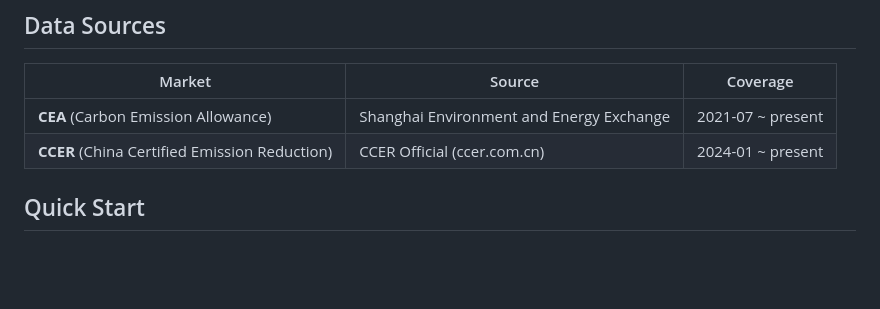
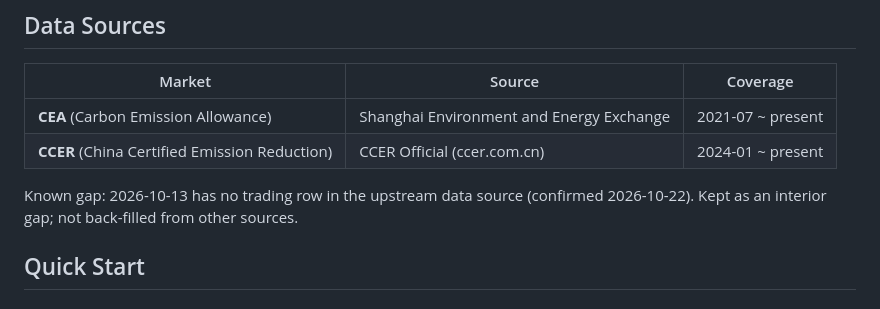
Before and after one commit to JIN-Z-pop/china-ets-mcp, a Markdown page: README.md, the part around the change. Rendered like a GitHub page; blank space fills up the shorter version.

Commit message:
docs: note known gap on 2026-10-13 in Data Sources
Co-Authored-By: Claude Sonnet 5.5 <noreply@anthropic.com>

```diff
--- a/README.md
+++ b/README.md
@@ -21,6 +21,8 @@ MCP server for China's national carbon market (CEA + CCER) trading data — with
 |--------|--------|----------|
 | **CEA** (Carbon Emission Allowance) | Shanghai Environment and Energy Exchange | 2021-07 ~ present |
 | **CCER** (China Certified Emission Reduction) | CCER Official (ccer.com.cn) | 2024-01 ~ present |
+
+Known gap: 2026-10-13 has no trading row in the upstream data source (confirmed 2026-10-22). Kept as an interior gap; not back-filled from other sources.
 
 ## Quick Start
 
```
